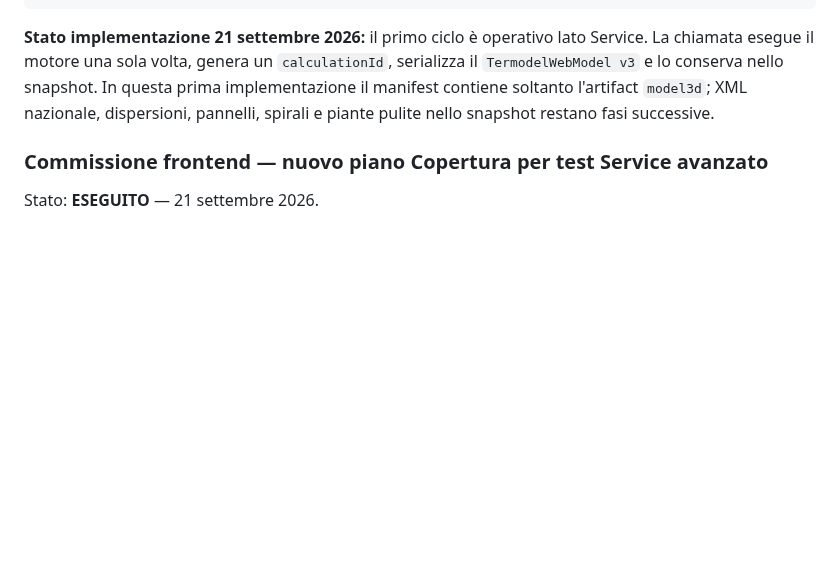
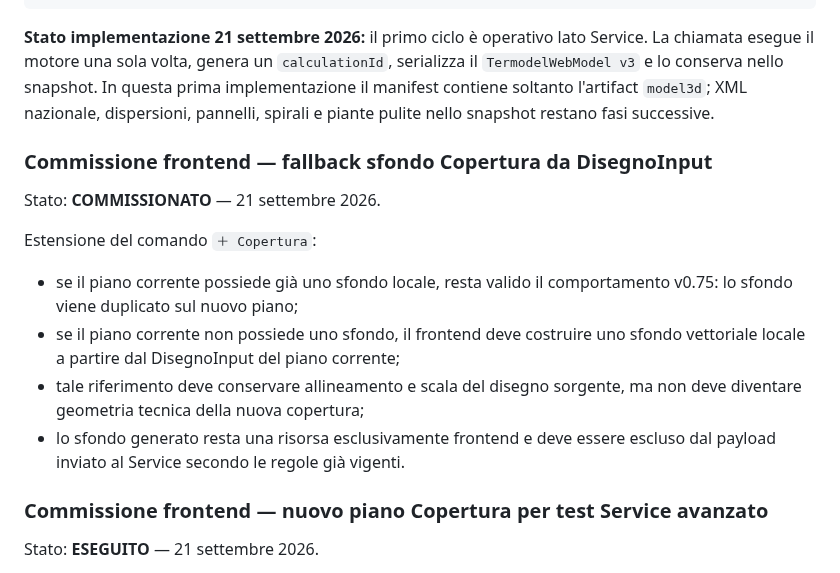
Before and after one commit to Fetonte1960/Termodel, a Markdown page: docs/TERMODEL-FRONT-SERVICE-CONTRACT.md, the part around the change. Rendered like a GitHub page; blank space fills up the shorter version.

Commit message:
Commission coverage input drawing background fallback

```diff
--- a/docs/TERMODEL-FRONT-SERVICE-CONTRACT.md
+++ b/docs/TERMODEL-FRONT-SERVICE-CONTRACT.md
@@ -326,6 +326,21 @@ Service. La chiamata esegue il motore una sola volta, genera un
 snapshot. In questa prima implementazione il manifest contiene soltanto
 l'artifact `model3d`; XML nazionale, dispersioni, pannelli, spirali e piante
 pulite nello snapshot restano fasi successive.
+
+### Commissione frontend — fallback sfondo Copertura da DisegnoInput
+
+Stato: **COMMISSIONATO** — 21 settembre 2026.
+
+Estensione del comando `＋ Copertura`:
+
+- se il piano corrente possiede già uno sfondo locale, resta valido il
+  comportamento v0.75: lo sfondo viene duplicato sul nuovo piano;
+- se il piano corrente non possiede uno sfondo, il frontend deve costruire
+  uno sfondo vettoriale locale a partire dal DisegnoInput del piano corrente;
+- tale riferimento deve conservare allineamento e scala del disegno sorgente,
+  ma non deve diventare geometria tecnica della nuova copertura;
+- lo sfondo generato resta una risorsa esclusivamente frontend e deve essere
+  escluso dal payload inviato al Service secondo le regole già vigenti.
 
 ### Commissione frontend — nuovo piano Copertura per test Service avanzato
 
```
